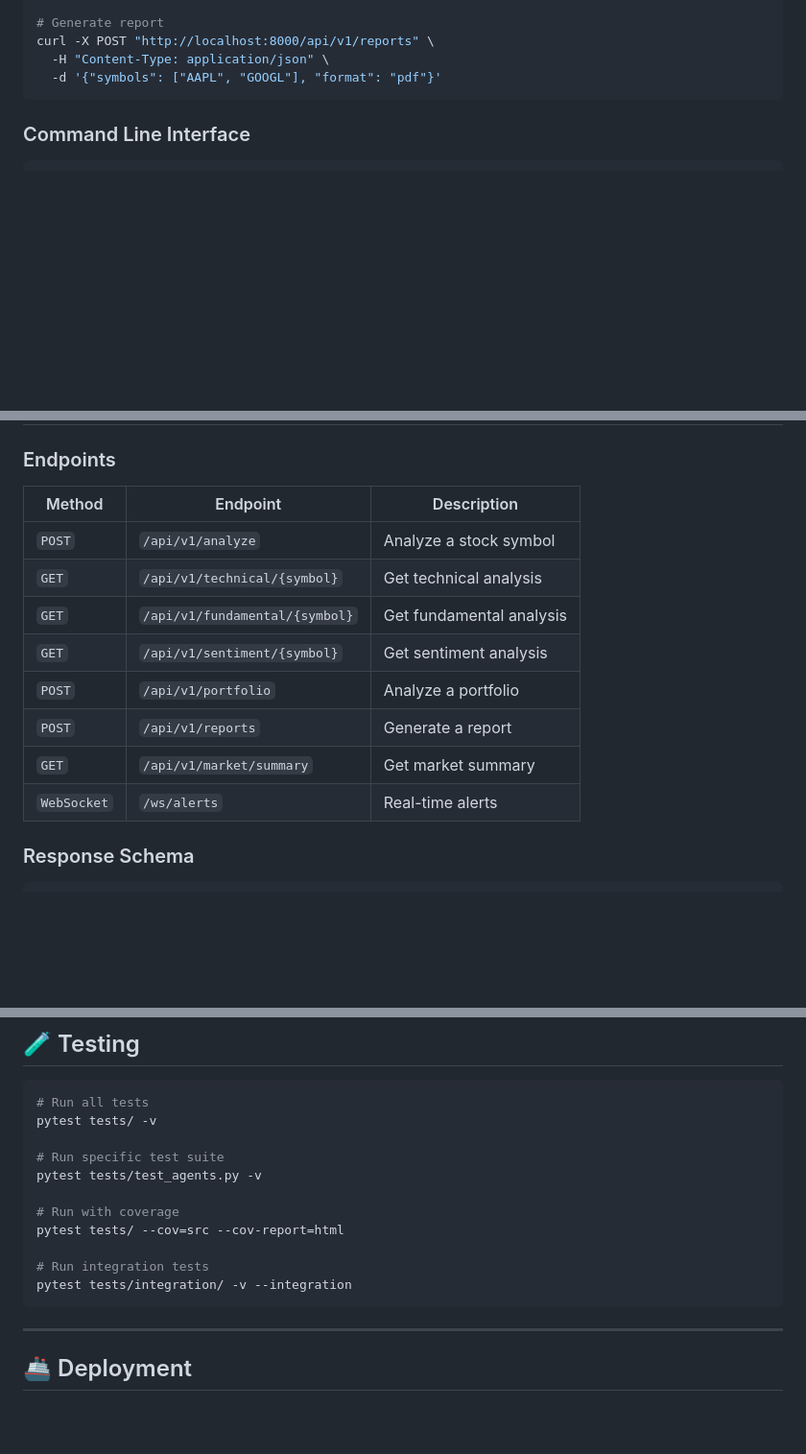
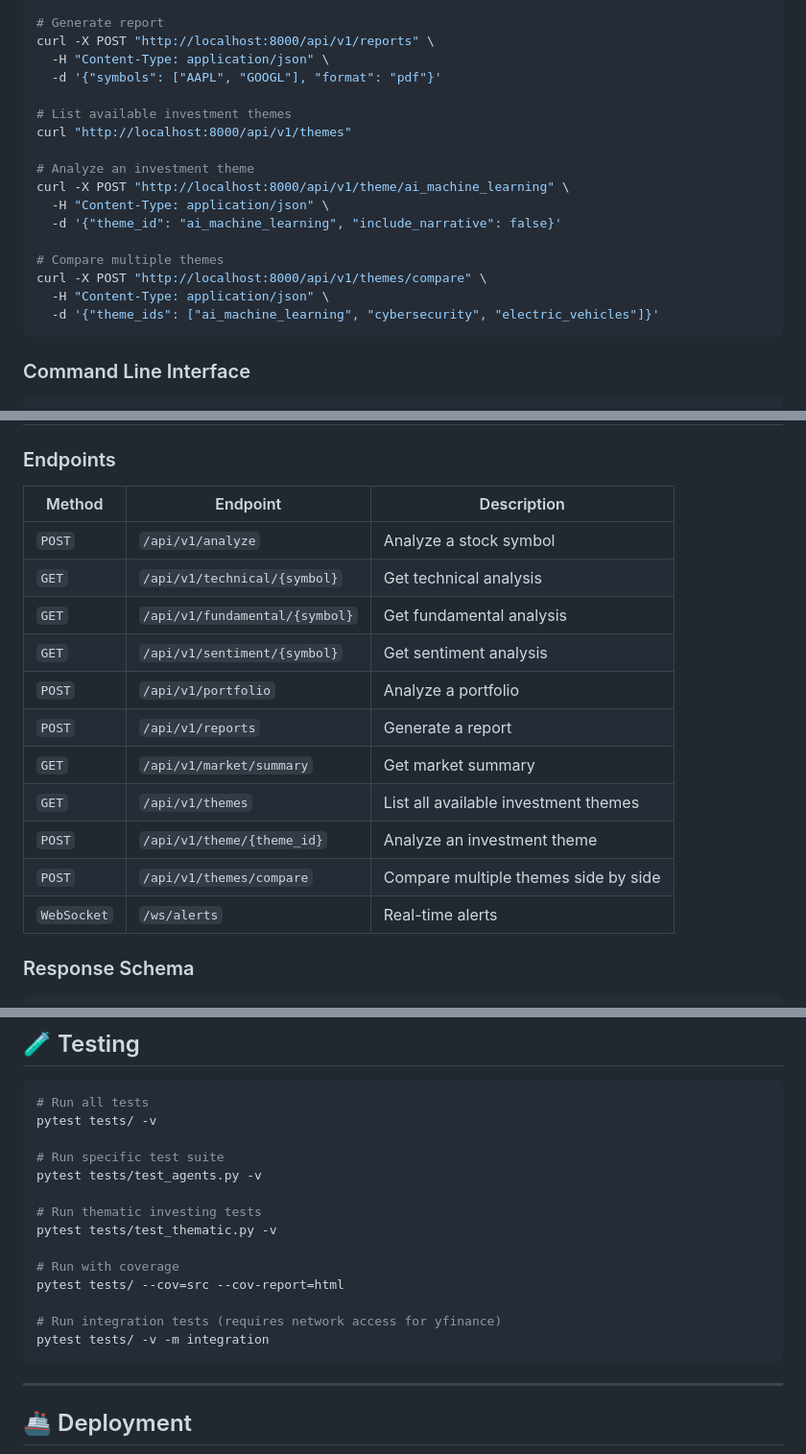
Before and after one commit to gsaini/financial-research-analyst-agent, a Markdown page: README.md, 3 parts joined by grey strips. Shown at 96% size. GitHub-like rendering; blank space fills up the shorter version.

````diff
--- a/README.md
+++ b/README.md
@@ -321,6 +323,19 @@ curl "http://localhost:8000/api/v1/technical/AAPL"
 curl -X POST "http://localhost:8000/api/v1/reports" \
   -H "Content-Type: application/json" \
   -d '{"symbols": ["AAPL", "GOOGL"], "format": "pdf"}'
+
+# List available investment themes
+curl "http://localhost:8000/api/v1/themes"
+
+# Analyze an investment theme
+curl -X POST "http://localhost:8000/api/v1/theme/ai_machine_learning" \
+  -H "Content-Type: application/json" \
+  -d '{"theme_id": "ai_machine_learning", "include_narrative": false}'
+
+# Compare multiple themes
+curl -X POST "http://localhost:8000/api/v1/themes/compare" \
+  -H "Content-Type: application/json" \
+  -d '{"theme_ids": ["ai_machine_learning", "cybersecurity", "electric_vehicles"]}'
 ```
 
 ### Command Line Interface
@@ -342,16 +357,19 @@ python -m src.cli dashboard --port 8080
 
 ### Endpoints
 
-| Method      | Endpoint                       | Description              |
-| ----------- | ------------------------------ | ------------------------ |
-| `POST`      | `/api/v1/analyze`              | Analyze a stock symbol   |
-| `GET`       | `/api/v1/technical/{symbol}`   | Get technical analysis   |
-| `GET`       | `/api/v1/fundamental/{symbol}` | Get fundamental analysis |
-| `GET`       | `/api/v1/sentiment/{symbol}`   | Get sentiment analysis   |
-| `POST`      | `/api/v1/portfolio`            | Analyze a portfolio      |
-| `POST`      | `/api/v1/reports`              | Generate a report        |
-| `GET`       | `/api/v1/market/summary`       | Get market summary       |
-| `WebSocket` | `/ws/alerts`                   | Real-time alerts         |
+| Method      | Endpoint                       | Description                          |
+| ----------- | ------------------------------ | ------------------------------------ |
+| `POST`      | `/api/v1/analyze`              | Analyze a stock symbol               |
+| `GET`       | `/api/v1/technical/{symbol}`   | Get technical analysis               |
+| `GET`       | `/api/v1/fundamental/{symbol}` | Get fundamental analysis             |
+| `GET`       | `/api/v1/sentiment/{symbol}`   | Get sentiment analysis               |
+| `POST`      | `/api/v1/portfolio`            | Analyze a portfolio                  |
+| `POST`      | `/api/v1/reports`              | Generate a report                    |
+| `GET`       | `/api/v1/market/summary`       | Get market summary                   |
+| `GET`       | `/api/v1/themes`               | List all available investment themes |
+| `POST`      | `/api/v1/theme/{theme_id}`     | Analyze an investment theme          |
+| `POST`      | `/api/v1/themes/compare`       | Compare multiple themes side by side |
+| `WebSocket` | `/ws/alerts`                   | Real-time alerts                     |
 
 ### Response Schema
 
@@ -502,11 +541,14 @@ pytest tests/ -v
 # Run specific test suite
 pytest tests/test_agents.py -v
 
+# Run thematic investing tests
+pytest tests/test_thematic.py -v
+
 # Run with coverage
 pytest tests/ --cov=src --cov-report=html
 
-# Run integration tests
-pytest tests/integration/ -v --integration
+# Run integration tests (requires network access for yfinance)
+pytest tests/ -v -m integration
 ```
 
 ---
````
Also changed, not shown: other parts of README.md (+96 -68 lines).
